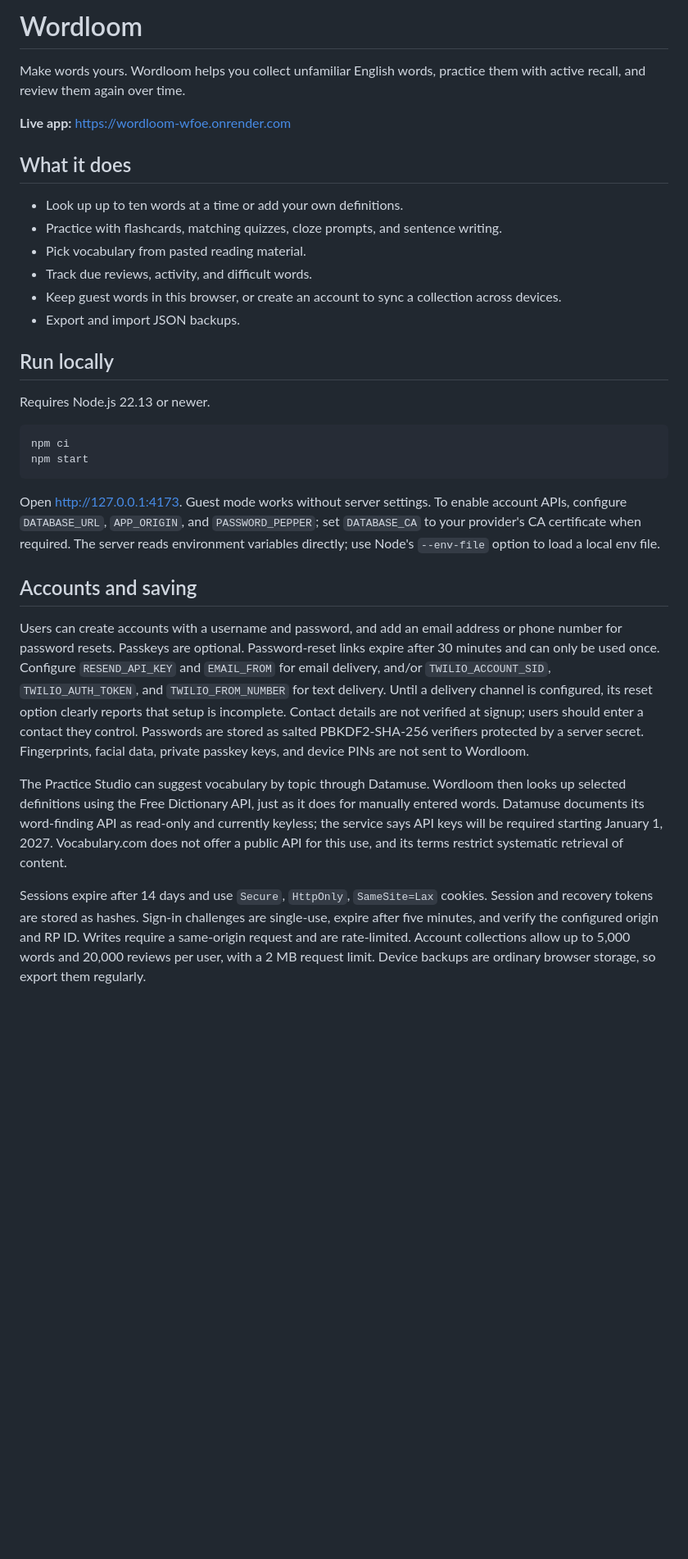
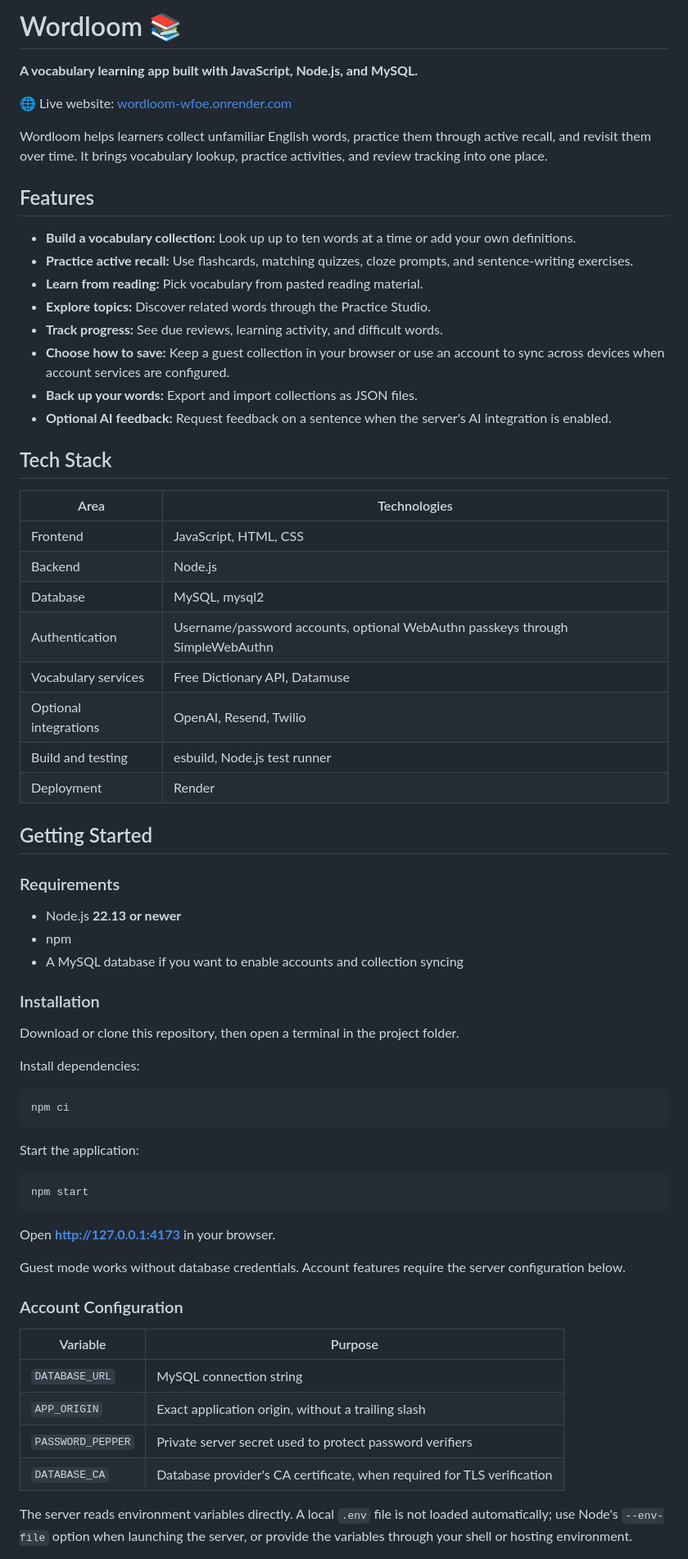
Before and after one commit to lorris02/Wordloom, a Markdown page: README.md, the part around one of its changes. Shown at 82% size. Rendered like a GitHub page; blank space fills up the shorter version.

Commit message:
Update README for clarity and feature details
Updated the README to enhance clarity and add features.

````diff
--- a/README.md
+++ b/README.md
@@ -1,34 +1,71 @@
-# Wordloom
+# Wordloom 📚
 
-Make words yours. Wordloom helps you collect unfamiliar English words, practice them with active recall, and review them again over time.
+**A vocabulary learning app built with JavaScript, Node.js, and MySQL.**
 
-**Live app:** https://wordloom-wfoe.onrender.com
+🌐 Live website: [wordloom-wfoe.onrender.com](https://wordloom-wfoe.onrender.com)
 
-## What it does
+Wordloom helps learners collect unfamiliar English words, practice them through active recall, and revisit them over time. It brings vocabulary lookup, practice activities, and review tracking into one place.
 
-- Look up up to ten words at a time or add your own definitions.
-- Practice with flashcards, matching quizzes, cloze prompts, and sentence writing.
-- Pick vocabulary from pasted reading material.
-- Track due reviews, activity, and difficult words.
-- Keep guest words in this browser, or create an account to sync a collection across devices.
-- Export and import JSON backups.
+## Features
 
-## Run locally
+- **Build a vocabulary collection:** Look up up to ten words at a time or add your own definitions.
+- **Practice active recall:** Use flashcards, matching quizzes, cloze prompts, and sentence-writing exercises.
+- **Learn from reading:** Pick vocabulary from pasted reading material.
+- **Explore topics:** Discover related words through the Practice Studio.
+- **Track progress:** See due reviews, learning activity, and difficult words.
+- **Choose how to save:** Keep a guest collection in your browser or use an account to sync across devices when account services are configured.
+- **Back up your words:** Export and import collections as JSON files.
+- **Optional AI feedback:** Request feedback on a sentence when the server's AI integration is enabled.
 
-Requires Node.js 22.13 or newer.
+## Tech Stack
 
-```sh
+| Area | Technologies |
+|---|---|
+| Frontend | JavaScript, HTML, CSS |
+| Backend | Node.js |
+| Database | MySQL, mysql2 |
+| Authentication | Username/password accounts, optional WebAuthn passkeys through SimpleWebAuthn |
+| Vocabulary services | Free Dictionary API, Datamuse |
+| Optional integrations | OpenAI, Resend, Twilio |
+| Build and testing | esbuild, Node.js test runner |
+| Deployment | Render |
+
+## Getting Started
+
+### Requirements
+
+- Node.js **22.13 or newer**
+- npm
+- A MySQL database if you want to enable accounts and collection syncing
+
+### Installation
+
+Download or clone this repository, then open a terminal in the project folder.
+
+Install dependencies:
+
+```bash
 npm ci
+```
+
+Start the application:
+
+```bash
 npm start
 ```
 
-Open http://127.0.0.1:4173. Guest mode works without server settings. To enable account APIs, configure `DATABASE_URL`, `APP_ORIGIN`, and `PASSWORD_PEPPER`; set `DATABASE_CA` to your provider's CA certificate when required. The server reads environment variables directly; use Node's `--env-file` option to load a local env file.
+Open **http://127.0.0.1:4173** in your browser.
 
-## Accounts and saving
+Guest mode works without database credentials. Account features require the server configuration below.
 
-Users can create accounts with a username and password, and add an email address or phone number for password resets. Passkeys are optional. Password-reset links expire after 30 minutes and can only be used once. Configure `RESEND_API_KEY` and `EMAIL_FROM` for email delivery, and/or `TWILIO_ACCOUNT_SID`, `TWILIO_AUTH_TOKEN`, and `TWILIO_FROM_NUMBER` for text delivery. Until a delivery channel is configured, its reset option clearly reports that setup is incomplete. Contact details are not verified at signup; users should enter a contact they control. Passwords are stored as salted PBKDF2-SHA-256 verifiers protected by a server secret. Fingerprints, facial data, private passkey keys, and device PINs are not sent to Wordloom.
+### Account Configuration
 
-The Practice Studio can suggest vocabulary by topic through Datamuse. Wordloom then looks up selected definitions using the Free Dictionary API, just as it does for manually entered words. Datamuse documents its word-finding API as read-only and currently keyless; the service says API keys will be required starting January 1, 2027. Vocabulary.com does not offer a public API for this use, and its terms restrict systematic retrieval of content.
+| Variable | Purpose |
+|---|---|
+| `DATABASE_URL` | MySQL connection string |
+| `APP_ORIGIN` | Exact application origin, without a trailing slash |
+| `PASSWORD_PEPPER` | Private server secret used to protect password verifiers |
+| `DATABASE_CA` | Database provider's CA certificate, when required for TLS verification |
 
-Sessions expire after 14 days and use `Secure`, `HttpOnly`, `SameSite=Lax` cookies. Session and recovery tokens are stored as hashes. Sign-in challenges are single-use, expire after five minutes, and verify the configured origin and RP ID. Writes require a same-origin request and are rate-limited. Account collections allow up to 5,000 words and 20,000 reviews per user, with a 2 MB request limit. Device backups are ordinary browser storage, so export them regularly.
+The server reads environment variables directly. A local `.env` file is not loaded automatically; use Node's `--env-file` option when launching the server, or provide the variables through your shell or hosting environment.
 
````
Also changed, not shown: other parts of README.md (+88 -13 lines).
